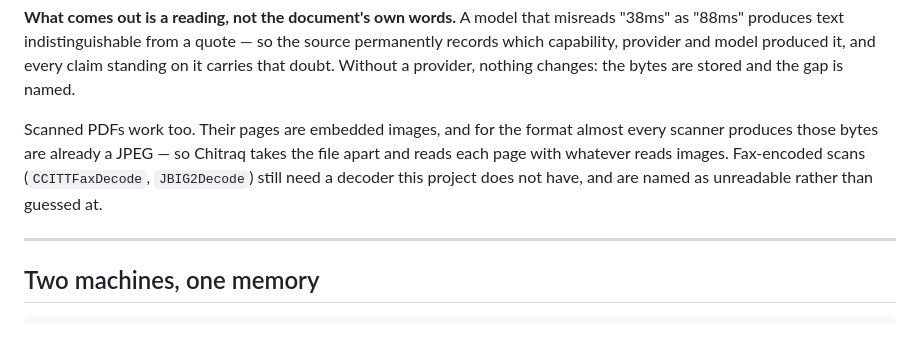
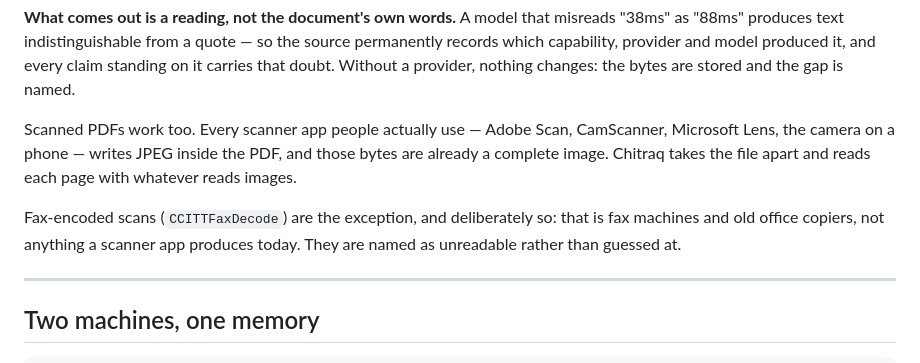
Before and after one commit to Nulfied/Chitraq, a Markdown page: README.md, the part around the change. GitHub-like rendering; blank space fills up the shorter version.

```diff
--- a/README.md
+++ b/README.md
@@ -204,11 +204,14 @@ source permanently records which capability, provider and model produced it, and
 every claim standing on it carries that doubt. Without a provider, nothing
 changes: the bytes are stored and the gap is named.
 
-Scanned PDFs work too. Their pages are embedded images, and for the format
-almost every scanner produces those bytes are already a JPEG — so Chitraq takes
-the file apart and reads each page with whatever reads images. Fax-encoded scans
-(`CCITTFaxDecode`, `JBIG2Decode`) still need a decoder this project does not
-have, and are named as unreadable rather than guessed at.
+Scanned PDFs work too. Every scanner app people actually use — Adobe Scan,
+CamScanner, Microsoft Lens, the camera on a phone — writes JPEG inside the
+PDF, and those bytes are already a complete image. Chitraq takes the file
+apart and reads each page with whatever reads images.
+
+Fax-encoded scans (`CCITTFaxDecode`) are the exception, and deliberately so:
+that is fax machines and old office copiers, not anything a scanner app
+produces today. They are named as unreadable rather than guessed at.
 
 ---
 
```
Also changed, not shown: docs/STATUS.md (+10 -12 lines).
